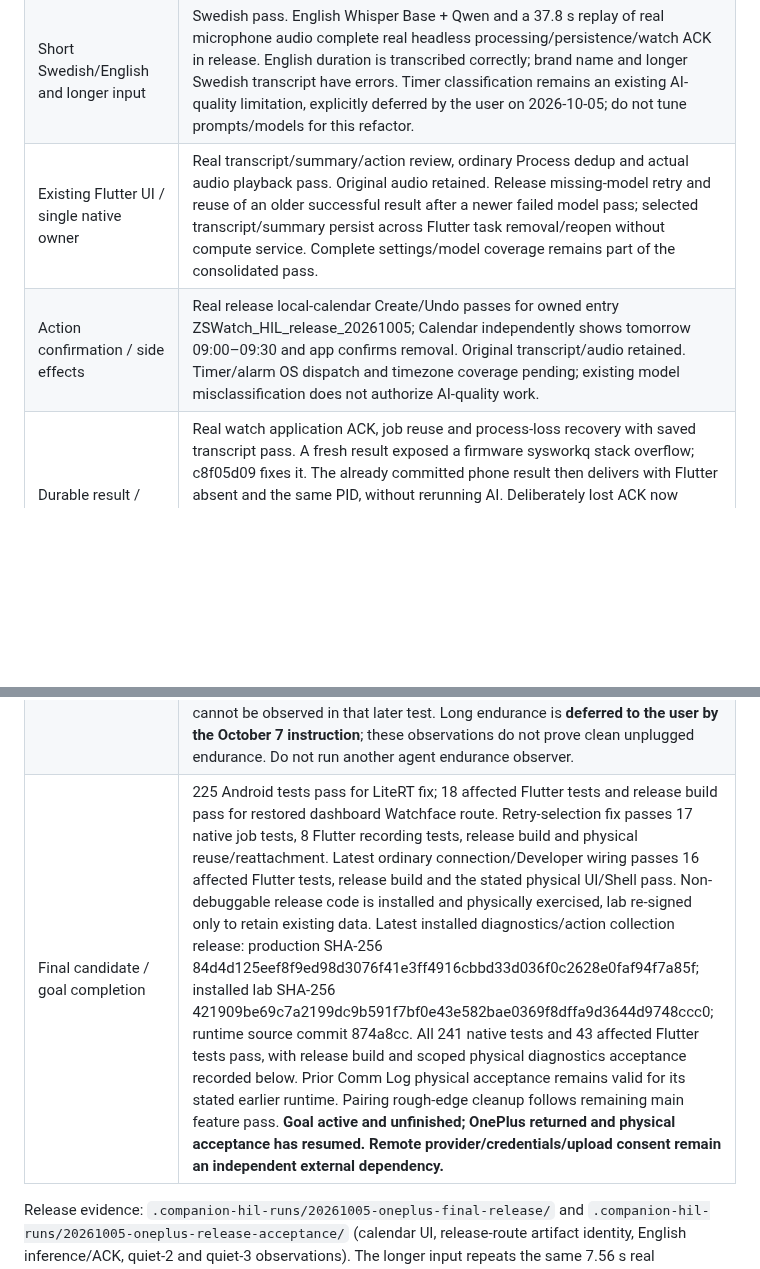
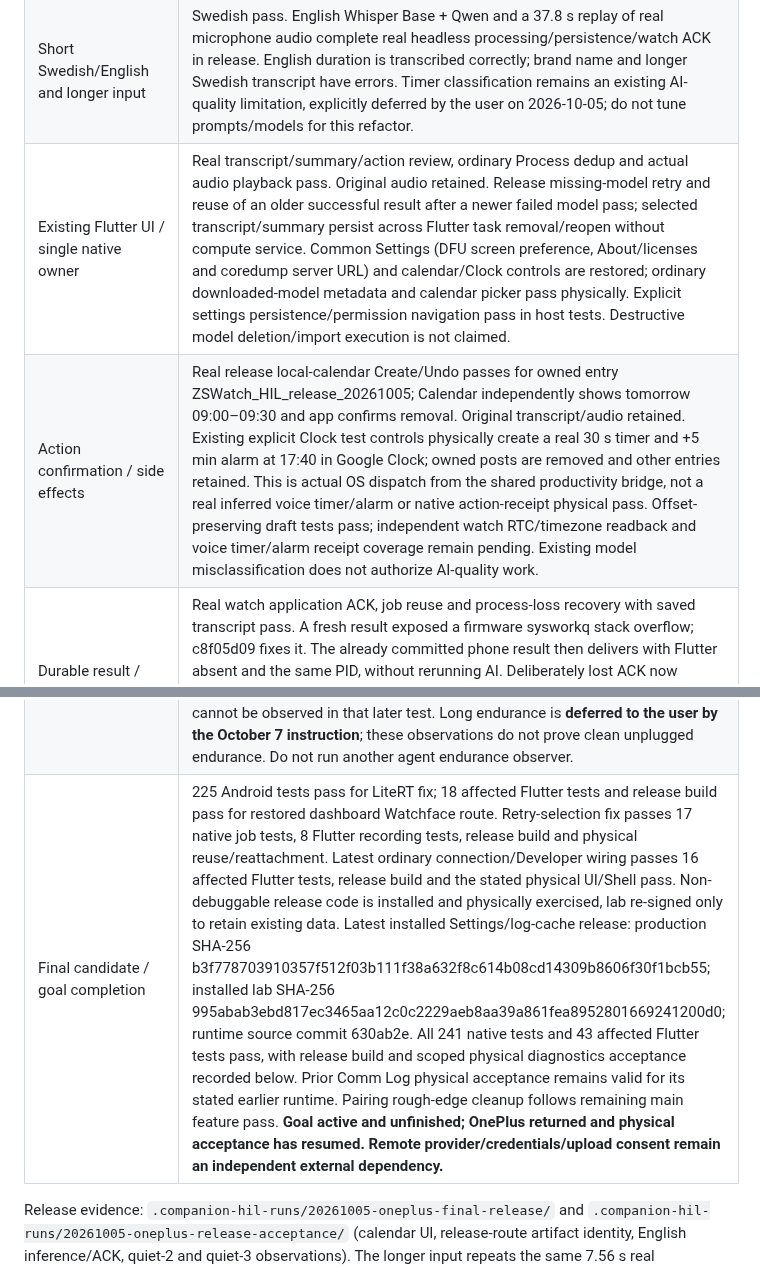
Before and after one commit to ZSWatch/ZSWatch-App, a Markdown page: ANDROID_COMPANION_FINISH_PLAN.md, 2 parts joined by grey strips. GitHub-like rendering; blank space fills up the shorter version.

```diff
--- a/ANDROID_COMPANION_FINISH_PLAN.md
+++ b/ANDROID_COMPANION_FINISH_PLAN.md
@@ -48,8 +48,8 @@ Do not launch or schedule another long observer as a completion step.
 | --- | --- |
 | Real microphone → verified bytes → shared Dart local STT/AI → persistent result → watch ACK | **Pass for natural Swedish milk/reminder recording**, plus byte-identical replay. Headless boundaries and matched application ACK verified. |
 | Short Swedish/English and longer input | Swedish pass. English Whisper Base + Qwen and a 37.8 s replay of real microphone audio complete real headless processing/persistence/watch ACK in release. English duration is transcribed correctly; brand name and longer Swedish transcript have errors. Timer classification remains an existing AI-quality limitation, explicitly deferred by the user on 2026-10-05; do not tune prompts/models for this refactor. |
-| Existing Flutter UI / single native owner | Real transcript/summary/action review, ordinary Process dedup and actual audio playback pass. Original audio retained. Release missing-model retry and reuse of an older successful result after a newer failed model pass; selected transcript/summary persist across Flutter task removal/reopen without compute service. Complete settings/model coverage remains part of the consolidated pass. |
-| Action confirmation / side effects | Real release local-calendar Create/Undo passes for owned entry ZSWatch_HIL_release_20261005; Calendar independently shows tomorrow 09:00–09:30 and app confirms removal. Original transcript/audio retained. Timer/alarm OS dispatch and timezone coverage pending; existing model misclassification does not authorize AI-quality work. |
+| Existing Flutter UI / single native owner | Real transcript/summary/action review, ordinary Process dedup and actual audio playback pass. Original audio retained. Release missing-model retry and reuse of an older successful result after a newer failed model pass; selected transcript/summary persist across Flutter task removal/reopen without compute service. Common Settings (DFU screen preference, About/licenses and coredump server URL) and calendar/Clock controls are restored; ordinary downloaded-model metadata and calendar picker pass physically. Explicit settings persistence/permission navigation pass in host tests. Destructive model deletion/import execution is not claimed. |
+| Action confirmation / side effects | Real release local-calendar Create/Undo passes for owned entry ZSWatch_HIL_release_20261005; Calendar independently shows tomorrow 09:00–09:30 and app confirms removal. Original transcript/audio retained. Existing explicit Clock test controls physically create a real 30 s timer and +5 min alarm at 17:40 in Google Clock; owned posts are removed and other entries retained. This is actual OS dispatch from the shared productivity bridge, not a real inferred voice timer/alarm or native action-receipt physical pass. Offset-preserving draft tests pass; independent watch RTC/timezone readback and voice timer/alarm receipt coverage remain pending. Existing model misclassification does not authorize AI-quality work. |
 | Durable result / dedup / interrupted work | Real watch application ACK, job reuse and process-loss recovery with saved transcript pass. A fresh result exposed a firmware sysworkq stack overflow; c8f05d09 fixes it. The already committed phone result then delivers with Flutter absent and the same PID, without rerunning AI. Deliberately lost ACK now passes on fixed firmware: one durable-new ACK omitted, native retry receives duplicate ACK after 10.544 s, normal UI Accepted by watch, same PID and Flutter absent. The earlier failed debugger attempts remain recorded separately. Receipt capacity and independent reset/replay scenarios remain separate pending coverage. |
 | Cancellation and invalid/unavailable inputs | Real GGUF cancel and Stop pass. LiteRT channel cancellation: four controlled-callback regressions pass, actual model unavailable. Release real Whisper Base STT cancellation on the owned 37.8 s fixture passes before transcript/result persistence: native abort log, Cancelled UI, compute service gone at the first 2.425 s observation, same PID and 22 watch originals retained. Existing Retry processing control and missing-model case pass in release: selecting undownloaded Whisper Small English gives Processing failed / Reason: model_missing without a new transcript or result; 23 phone receipts remain. Owned truncated-container physical acceptance passes: Download failed before processing/playback, no compute service, watch source retained until explicit owned cleanup, same PID. A subsequent remote HTTP request times out (status 1), so the overall observer remains failed while this file-validation scope passes separately. Silence and storage-failure physical coverage remain pending. |
 | BLE under AI load / resources | Actual prompt-time watch HTTP and notification pass (observed bounds 1.511/1.363 s); same process/generation and Flutter absent. New release English inference completes in about 72 s with same PID, Flutter absent and real remote HTTP callback during work. Prompt prefill and RSS/thermal snapshot recorded. Ordinary Sync Time is submitted with the compute service active; actual local HTTP also succeeds in 1.287 s while computing/logging. This is command-path concurrency, not an independent RTC or time-write completion readback. Battery/endurance remain pending. |
@@ -59,6 +59,6 @@ Do not launch or schedule another long observer as a completion step.
 | Firmware/resource updates | New fixed application and combined operations pass, acknowledged firmware ~41 KB/s with Flutter removed; active image/resource/original checks pass. Earlier failed combined operation stays failed; SDK network-core index 1 remains unavailable. |
 | Modern lifecycle / endurance | Radio/watch-reset/SIGKILL recovery and explicit Stop persistence pass in tested USB setup. Release headless execution and a real HTTP callback with phone noninteractive pass. Release five-minute screen-off pass: 310.1 s with the same PID, Flutter absent, foreground connected-device service and both remote/local HTTP callbacks. Earlier observer waking at 64 s remains failed. Physical phone reboot/first unlock passes: native foreground service and real watch HTTP (229 bytes) return with Flutter absent. Android broadcast queue records boot receiver delivery after 80.277 s; this is delayed system delivery, not immediate availability after unlock. Watch USB/UART transient disappearance and failed first observer remain recorded. First eight-hour observer stops on ADB disappearance after 46.3 minutes of good sampled operation. October 6 same native PID is present, but Flutter/screen are active; the gap is unverified. Second eight-hour observer ends after 26.2 minutes of good sampled operation and then 14 ADB-gap rows; the ADB-dependent loopback receives a real error callback. Subsequent fresh remote HTTP succeeds (283 bytes) with no reset/app start while USB/ADB remains absent. Phone PID/screen/battery cannot be observed in that later test. Long endurance is **deferred to the user by the October 7 instruction**; these observations do not prove clean unplugged endurance. Do not run another agent endurance observer. |
-| Final candidate / goal completion | 225 Android tests pass for LiteRT fix; 18 affected Flutter tests and release build pass for restored dashboard Watchface route. Retry-selection fix passes 17 native job tests, 8 Flutter recording tests, release build and physical reuse/reattachment. Latest ordinary connection/Developer wiring passes 16 affected Flutter tests, release build and the stated physical UI/Shell pass. Non-debuggable release code is installed and physically exercised, lab re-signed only to retain existing data. Latest installed diagnostics/action collection release: production SHA-256 84d4d125eef8f9ed98d3076f41e3ff4916cbbd33d036f0c2628e0faf94f7a85f; installed lab SHA-256 421909be69c7a2199dc9b591f7bf0e43e582bae0369f8dffa9d3644d9748ccc0; runtime source commit 874a8cc. All 241 native tests and 43 affected Flutter tests pass, with release build and scoped physical diagnostics acceptance recorded below. Prior Comm Log physical acceptance remains valid for its stated earlier runtime. Pairing rough-edge cleanup follows remaining main feature pass. **Goal active and unfinished; OnePlus returned and physical acceptance has resumed. Remote provider/credentials/upload consent remain an independent external dependency.** |
+| Final candidate / goal completion | 225 Android tests pass for LiteRT fix; 18 affected Flutter tests and release build pass for restored dashboard Watchface route. Retry-selection fix passes 17 native job tests, 8 Flutter recording tests, release build and physical reuse/reattachment. Latest ordinary connection/Developer wiring passes 16 affected Flutter tests, release build and the stated physical UI/Shell pass. Non-debuggable release code is installed and physically exercised, lab re-signed only to retain existing data. Latest installed Settings/log-cache release: production SHA-256 b3f778703910357f512f03b111f38a632f8c614b08cd14309b8606f30f1bcb55; installed lab SHA-256 995abab3ebd817ec3465aa12c0c2229aeb8aa39a861fea8952801669241200d0; runtime source commit 630ab2e. All 241 native tests and 43 affected Flutter tests pass, with release build and scoped physical diagnostics acceptance recorded below. Prior Comm Log physical acceptance remains valid for its stated earlier runtime. Pairing rough-edge cleanup follows remaining main feature pass. **Goal active and unfinished; OnePlus returned and physical acceptance has resumed. Remote provider/credentials/upload consent remain an independent external dependency.** |
 
 Release evidence: `.companion-hil-runs/20261005-oneplus-final-release/` and
 `.companion-hil-runs/20261005-oneplus-release-acceptance/` (calendar UI,
```
Also changed, not shown: other parts of ANDROID_COMPANION_FINISH_PLAN.md (+56 -1 lines).
